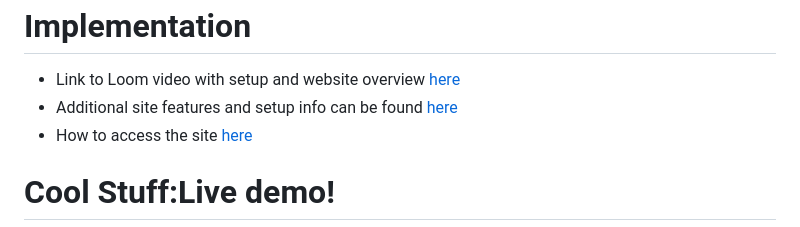
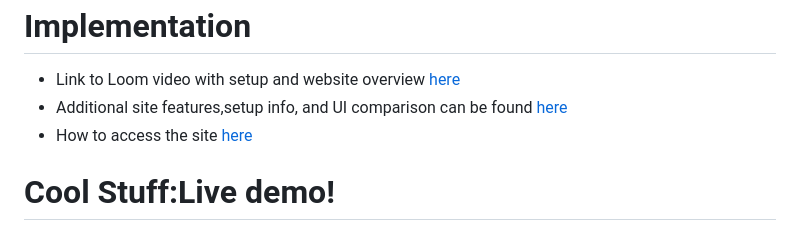
Before and after one commit to NahumTadesse/SWEPROJECT, a Markdown page: README.md, the part around the change. Drawn GitHub-style.

```diff
--- a/README.md
+++ b/README.md
@@ -74,7 +74,7 @@ In this section, we delve into the detailed requirements provided by our client.
  # Implementation
 
 - Link to Loom video with setup and website overview [here](https://www.loom.com/share/4871697ce5e64029b6ba2dec53650d8f?sid=398d1fd0-80fa-4972-b66f-c75e665f0d6b)
-- Additional site features and setup info can be found [here](https://www.loom.com/share/be0250f12ad94be89360d60ef09042c0?sid=bae5518e-4c67-4efd-ad92-fba65e99042e)
+- Additional site features,setup info, and UI comparison can be found [here](https://www.loom.com/share/be0250f12ad94be89360d60ef09042c0?sid=bae5518e-4c67-4efd-ad92-fba65e99042e)
 - How to access the site [here](https://www.loom.com/share/20a9512967f34faba75db2be02f9035e?sid=c9d0e180-bfcd-4243-bc71-0e731c2fc622)
 
  # Cool Stuff:Live demo!
```
